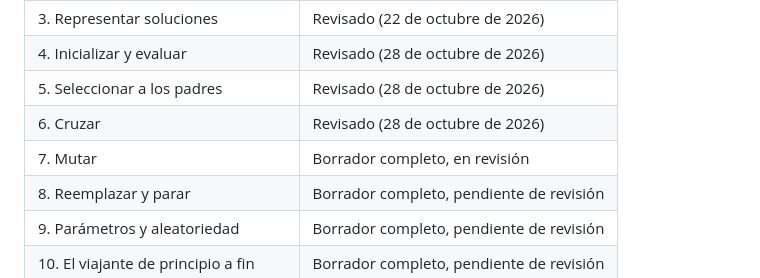
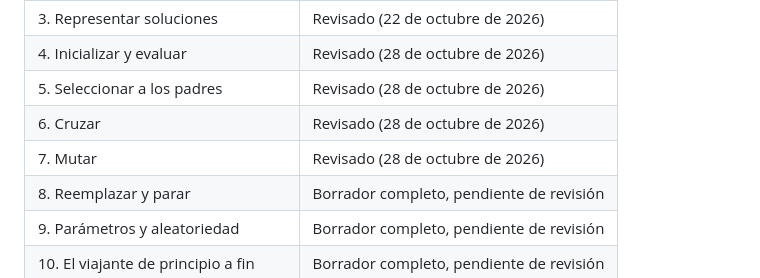
Before and after one commit to josemagalan/genetic-algorithms-lab-book, a Markdown page: README.md, the part around the change. Drawn GitHub-style.

Commit message:
Marca el capítulo 7 como revisado en el README

```diff
--- a/README.md
+++ b/README.md
@@ -40,7 +40,7 @@ El libro está en versión beta: su contenido y estructura pueden cambiar. / The
 | 4. Inicializar y evaluar | Revisado (28 de octubre de 2026) |
 | 5. Seleccionar a los padres | Revisado (28 de octubre de 2026) |
 | 6. Cruzar | Revisado (28 de octubre de 2026) |
-| 7. Mutar | Borrador completo, en revisión |
+| 7. Mutar | Revisado (28 de octubre de 2026) |
 | 8. Reemplazar y parar | Borrador completo, pendiente de revisión |
 | 9. Parámetros y aleatoriedad | Borrador completo, pendiente de revisión |
 | 10. El viajante de principio a fin | Borrador completo, pendiente de revisión |
```
